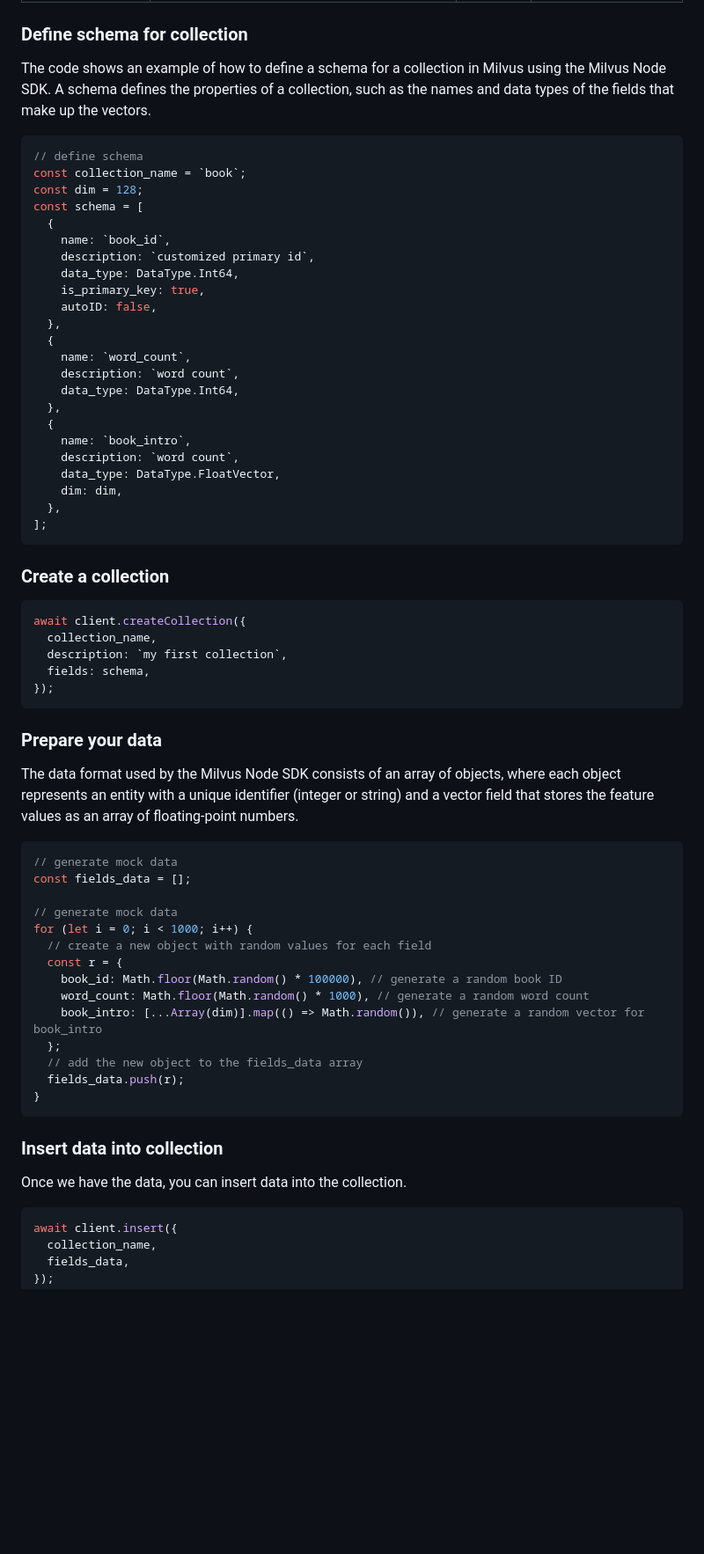
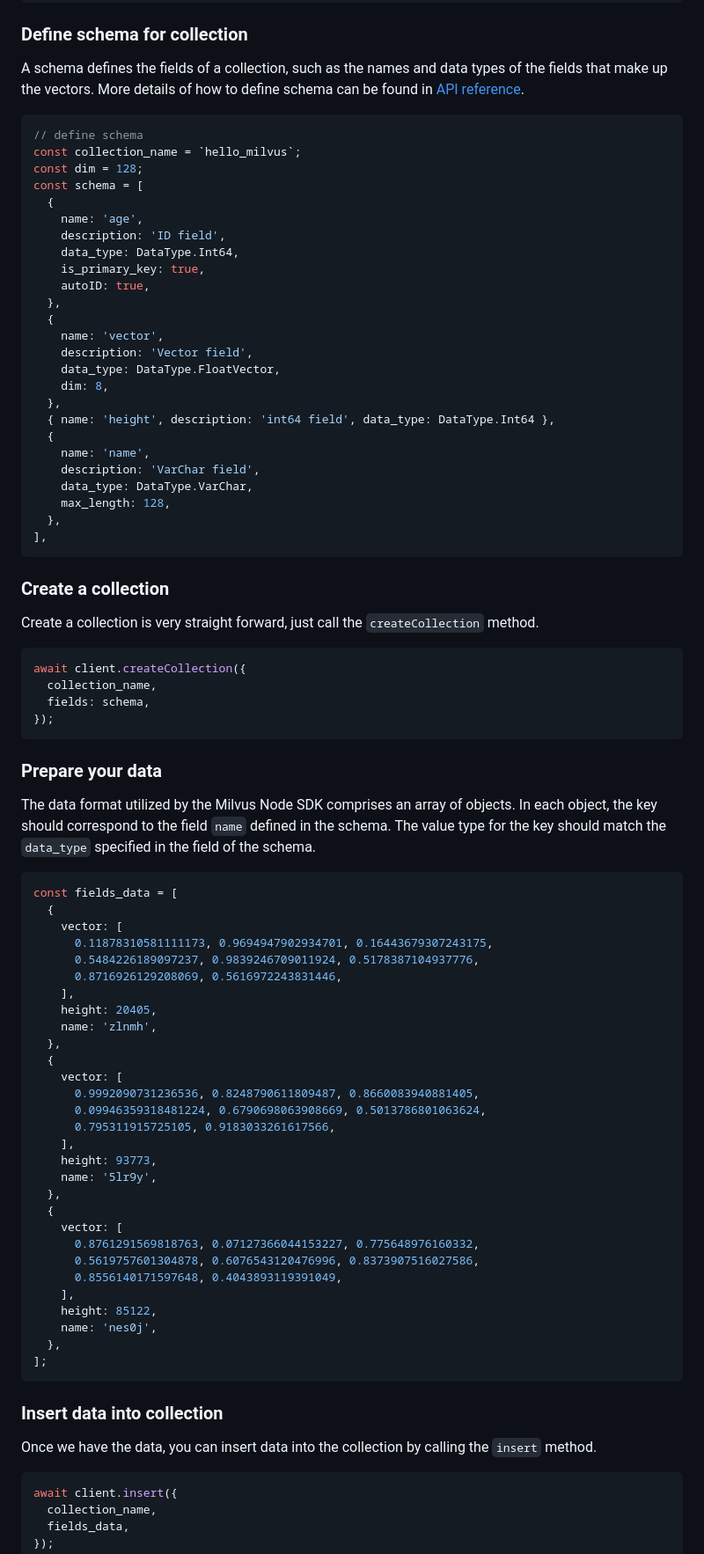
Before and after one commit to milvus-io/milvus-sdk-node, a Markdown page: README.md, the part around one of its changes. Shown at 88% size. Rendered like a GitHub page; blank space fills up the shorter version.

Commit message:
update README.md
Signed-off-by: shanghaikid <jiangruiyi@gmail.com>

````diff
--- a/README.md
+++ b/README.md
@@ -104,68 +78,86 @@ const client = new MilvusClient({ address, username, password, ssl });
 
 ### Define schema for collection
 
-The code shows an example of how to define a schema for a collection in Milvus using the Milvus Node SDK. A schema defines the properties of a collection, such as the names and data types of the fields that make up the vectors.
+A schema defines the fields of a collection, such as the names and data types of the fields that make up the vectors. More details of how to define schema can be found in [API reference](https://milvus.io/api-reference/node/v2.2.x/Collection/createCollection.md).
 
 ```javascript
 // define schema
-const collection_name = `book`;
+const collection_name = `hello_milvus`;
 const dim = 128;
 const schema = [
   {
-    name: `book_id`,
-    description: `customized primary id`,
+    name: 'age',
+    description: 'ID field',
     data_type: DataType.Int64,
     is_primary_key: true,
-    autoID: false,
+    autoID: true,
   },
   {
-    name: `word_count`,
-    description: `word count`,
-    data_type: DataType.Int64,
+    name: 'vector',
+    description: 'Vector field',
+    data_type: DataType.FloatVector,
+    dim: 8,
   },
+  { name: 'height', description: 'int64 field', data_type: DataType.Int64 },
   {
-    name: `book_intro`,
-    description: `word count`,
-    data_type: DataType.FloatVector,
-    dim: dim,
+    name: 'name',
+    description: 'VarChar field',
+    data_type: DataType.VarChar,
+    max_length: 128,
   },
-];
+],
 ```
 
 ### Create a collection
 
+Create a collection is very straight forward, just call the `createCollection` method.
+
 ```javascript
 await client.createCollection({
   collection_name,
-  description: `my first collection`,
   fields: schema,
 });
 ```
 
 ### Prepare your data
 
-The data format used by the Milvus Node SDK consists of an array of objects, where each object represents an entity with a unique identifier (integer or string) and a vector field that stores the feature values as an array of floating-point numbers.
+The data format utilized by the Milvus Node SDK comprises an array of objects. In each object, the key should correspond to the field `name` defined in the schema. The value type for the key should match the `data_type` specified in the field of the schema.
 
 ```javascript
-// generate mock data
-const fields_data = [];
-
-// generate mock data
-for (let i = 0; i < 1000; i++) {
-  // create a new object with random values for each field
-  const r = {
-    book_id: Math.floor(Math.random() * 100000), // generate a random book ID
-    word_count: Math.floor(Math.random() * 1000), // generate a random word count
-    book_intro: [...Array(dim)].map(() => Math.random()), // generate a random vector for book_intro
-  };
-  // add the new object to the fields_data array
-  fields_data.push(r);
-}
+const fields_data = [
+  {
+    vector: [
+      0.11878310581111173, 0.9694947902934701, 0.16443679307243175,
+      0.5484226189097237, 0.9839246709011924, 0.5178387104937776,
+      0.8716926129208069, 0.5616972243831446,
+    ],
+    height: 20405,
+    name: 'zlnmh',
+  },
+  {
+    vector: [
+      0.9992090731236536, 0.8248790611809487, 0.8660083940881405,
+      0.09946359318481224, 0.6790698063908669, 0.5013786801063624,
+      0.795311915725105, 0.9183033261617566,
+    ],
+    height: 93773,
+    name: '5lr9y',
+  },
+  {
+    vector: [
+      0.8761291569818763, 0.07127366044153227, 0.775648976160332,
+      0.5619757601304878, 0.6076543120476996, 0.8373907516027586,
+      0.8556140171597648, 0.4043893119391049,
+    ],
+    height: 85122,
+    name: 'nes0j',
+  },
+];
 ```
 
 ### Insert data into collection
 
-Once we have the data, you can insert data into the collection.
+Once we have the data, you can insert data into the collection by calling the `insert` method.
 
 ```javascript
 await client.insert({
````
Also changed, not shown: other parts of README.md (+16 -41 lines).
